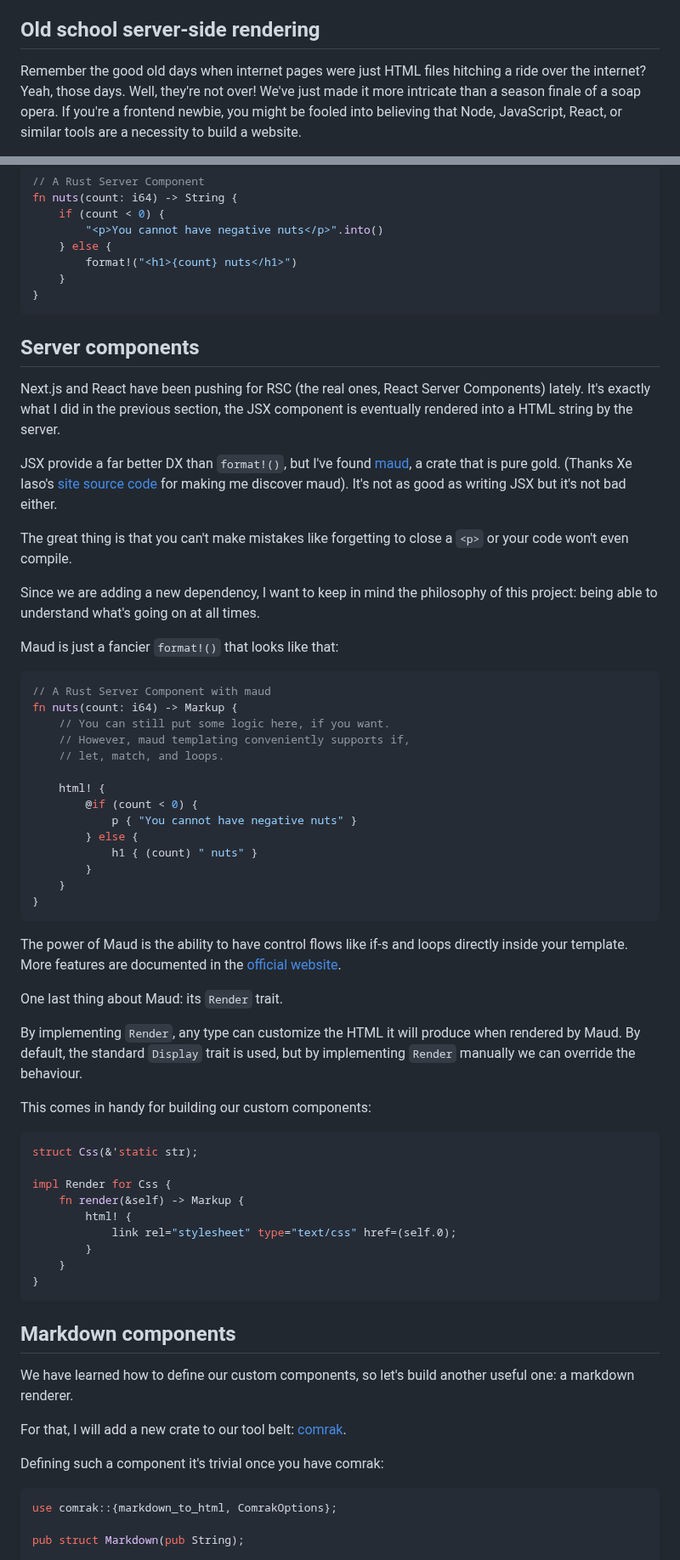
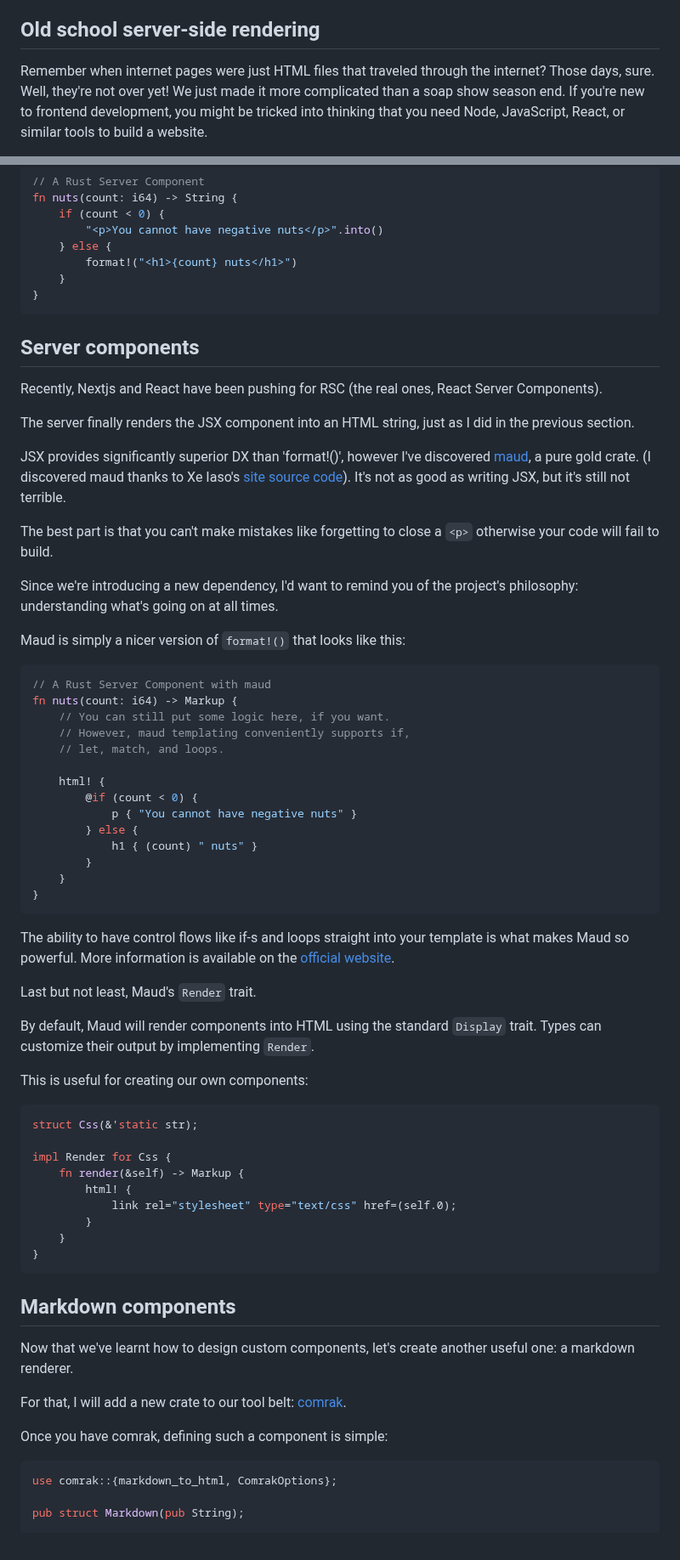
Before and after one commit to Pitasi/univrs, a Markdown page: articles/rust-server-components.md, 2 parts joined by grey strips. Shown at 85% size. Rendered like a GitHub page.

````diff
--- a/articles/rust-server-components.md
+++ b/articles/rust-server-components.md
@@ -52,9 +47,5 @@ I'm pretty excited with the result I achieved, so let's go!
 
 ## Old school server-side rendering
 
-Remember the good old days when internet pages were just HTML files hitching a
-ride over the internet? Yeah, those days. Well, they're not over! We've just
-made it more intricate than a season finale of a soap opera. If you're a
-frontend newbie, you might be fooled into believing that Node, JavaScript,
-React, or similar tools are a necessity to build a website.
+Remember when internet pages were just HTML files that traveled through the internet? Those days, sure. Well, they're not over yet! We just made it more complicated than a soap show season end. If you're new to frontend development, you might be tricked into thinking that you need Node, JavaScript, React, or similar tools to build a website.
 
@@ -140,8 +129,7 @@ fn nuts(count: i64) -> String {
     character=raisehand
     pos=left
     msg="
-        Are you saying that &quot;Rust Server Components&quot; that baited
-        viewers here are just functions that return strings?
+Are you suggesting that the &quot;Rust Server Components&quot; that drew people in here are simply functions that return strings?
     ">
 </dialog>
 <dialog
@@ -153,16 +141,15 @@ fn nuts(count: i64) -> String {
     character=facepalm
     pos=left
     msg="
-        You gotta put some real content now or nobody will trust you ever
-        again.
+You need to put some meaningful content now or no one will ever trust you again.
     ">
 </dialog>
 
 ## Server components
-Next.js and React have been pushing for RSC (the real ones, React Server
-Components) lately.
-It's exactly what I did in the previous section, the JSX component is
-eventually rendered into a HTML string by the server.
+
+Recently, Nextjs and React have been pushing for RSC (the real ones, React Server Components).
+
+The server finally renders the JSX component into an HTML string, just as I did in the previous section.
 
 <dialog
     character=finger
@@ -174,18 +161,14 @@ eventually rendered into a HTML string by the server.
     ">
 </dialog>
 
-JSX provide a far better DX than `format!()`, but I've found
-[maud](https://maud.lambda.xyz/), a crate that is pure gold. (Thanks Xe Iaso's
-[site](https://xeiaso.net) [source code](https://github.com/xe/site) for making
-me discover maud). It's not as good as writing JSX but it's not bad either.
+JSX provides significantly superior DX than 'format!()', however I've discovered [maud](https://maud.lambda.xyz/), a pure gold crate. (I discovered maud thanks to Xe Iaso's [site](https://xeiaso.net) [source code](https://github.com/xe/site)).
+It's not as good as writing JSX, but it's still not terrible.
 
-The great thing is that you can't make mistakes like forgetting to close a
-`<p>` or your code won't even compile.
+The best part is that you can't make mistakes like forgetting to close a `<p>` otherwise your code will fail to build.
 
-Since we are adding a new dependency, I want to keep in mind the philosophy of
-this project: being able to understand what's going on at all times.
+Since we're introducing a new dependency, I'd want to remind you of the project's philosophy: understanding what's going on at all times.
 
-Maud is just a fancier `format!()` that looks like that:
+Maud is simply a nicer version of `format!()` that looks like this:
 
 ```rust
 // A Rust Server Component with maud
@@ -223,17 +206,14 @@ directly is easier for nesting Maud components.
     ">
 </dialog>
 
-The power of Maud is the ability to have control flows like if-s and loops
-directly inside your template. More features are documented in the [official
-website](https://maud.lambda.xyz/control-structures.html).
+The ability to have control flows like if-s and loops straight into your template is what makes Maud so powerful. More information is available on the [official website](https://maud.lambda.xyz/control-structures.html).
 
-One last thing about Maud: its `Render` trait.
+Last but not least, Maud's `Render` trait.
 
-By implementing `Render`, any type can customize the HTML it will produce when
-rendered by Maud. By default, the standard `Display` trait is used, but by
-implementing `Render` manually we can override the behaviour.
+By default, Maud will render components into HTML using the standard `Display` trait. Types can customize their output by implementing `Render`.
 
-This comes in handy for building our custom components:
+This is useful for creating our own components:
+
 ```rust
 struct Css(&'static str);
 
@@ -248,13 +228,11 @@ impl Render for Css {
 
 ## Markdown components
 
-We have learned how to define our custom components, so let's build another
-useful one: a markdown renderer.
+Now that we've learnt how to design custom components, let's create another useful one: a markdown renderer.
 
-For that, I will add a new crate to our tool belt:
-[comrak](https://docs.rs/comrak/latest/comrak/).
+For that, I will add a new crate to our tool belt: [comrak](https://docs.rs/comrak/latest/comrak/).
 
-Defining such a component it's trivial once you have comrak:
+Once you have comrak, defining such a component is simple:
 
 ```rust
 use comrak::{markdown_to_html, ComrakOptions};
````
Also changed, not shown: other parts of articles/rust-server-components.md (+53 -100 lines).
